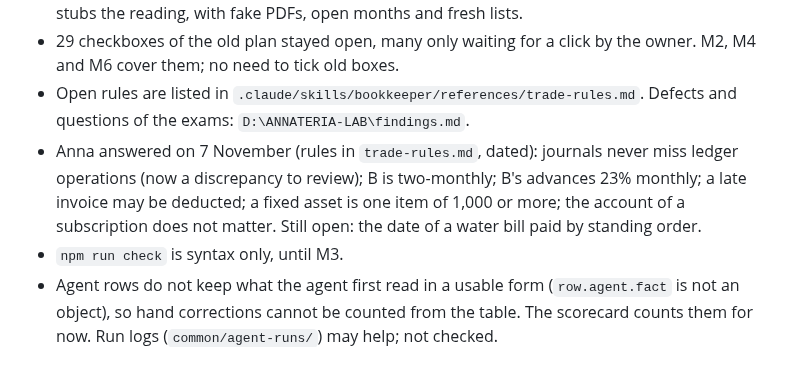
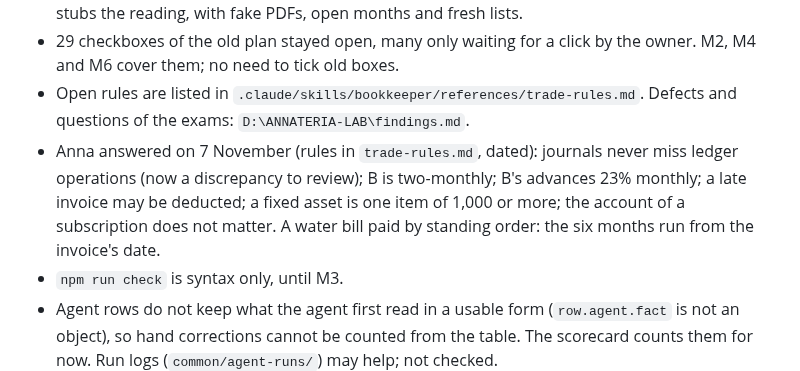
Before and after one commit to vitaliksh/annateria, a Markdown page: docs/HANDOFF.md, the part around the change. Drawn GitHub-style.

Commit message:
Skill: a water bill paid by standing order counts from its invoice date (Anna, 7 Nov 2026)
Co-Authored-By: Claude Opus 5.5 <noreply@anthropic.com>

```diff
--- a/docs/HANDOFF.md
+++ b/docs/HANDOFF.md
@@ -21,7 +21,7 @@ The present state only, at most 80 lines. Rules: `../AGENTS.md`. Plan: `WORK_PLA
 - Reading of real documents has never been measured. Eval totals of 100% carry no signal: it stubs the reading, with fake PDFs, open months and fresh lists.
 - 29 checkboxes of the old plan stayed open, many only waiting for a click by the owner. M2, M4 and M6 cover them; no need to tick old boxes.
 - Open rules are listed in `.claude/skills/bookkeeper/references/trade-rules.md`. Defects and questions of the exams: `D:\ANNATERIA-LAB\findings.md`.
-- Anna answered on 7 November (rules in `trade-rules.md`, dated): journals never miss ledger operations (now a discrepancy to review); B is two-monthly; B's advances 23% monthly; a late invoice may be deducted; a fixed asset is one item of 1,000 or more; the account of a subscription does not matter. Still open: the date of a water bill paid by standing order.
+- Anna answered on 7 November (rules in `trade-rules.md`, dated): journals never miss ledger operations (now a discrepancy to review); B is two-monthly; B's advances 23% monthly; a late invoice may be deducted; a fixed asset is one item of 1,000 or more; the account of a subscription does not matter. A water bill paid by standing order: the six months run from the invoice's date.
 - `npm run check` is syntax only, until M3.
 - Agent rows do not keep what the agent first read in a usable form (`row.agent.fact` is not an object), so hand corrections cannot be counted from the table. The scorecard counts them for now. Run logs (`common/agent-runs/`) may help; not checked.
 
```
Also changed, not shown: 1 other file.
